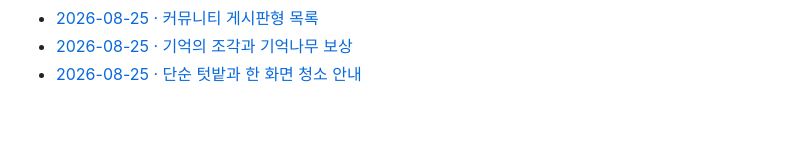
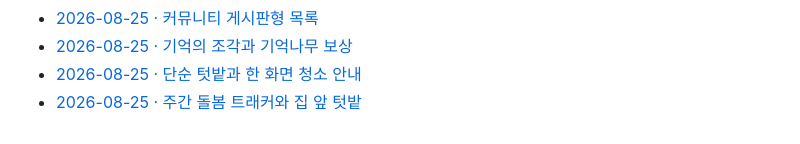
Before and after one commit to alryeonu/cleanmastercare, a Markdown page: docs/dev-logs/INDEX.md, the part around the change. GitHub-like rendering.

Commit message:
Document weekly care tracker

```diff
--- a/docs/dev-logs/INDEX.md
+++ b/docs/dev-logs/INDEX.md
@@ -43,3 +43,4 @@
 - [2026-08-25 · 커뮤니티 게시판형 목록](2026-08-25-044-community-bulletin-board.md)
 - [2026-08-25 · 기억의 조각과 기억나무 보상](2026-08-25-045-memory-tree-rewards.md)
 - [2026-08-25 · 단순 텃밭과 한 화면 청소 안내](2026-08-25-046-simple-garden-and-guide.md)
+- [2026-08-25 · 주간 돌봄 트래커와 집 앞 텃밭](2026-08-25-047-weekly-care-tracker.md)
```
Also changed, not shown: docs/dev-logs/2026-08-25-047-weekly-care-tracker.md (added, +31 -0 lines).
